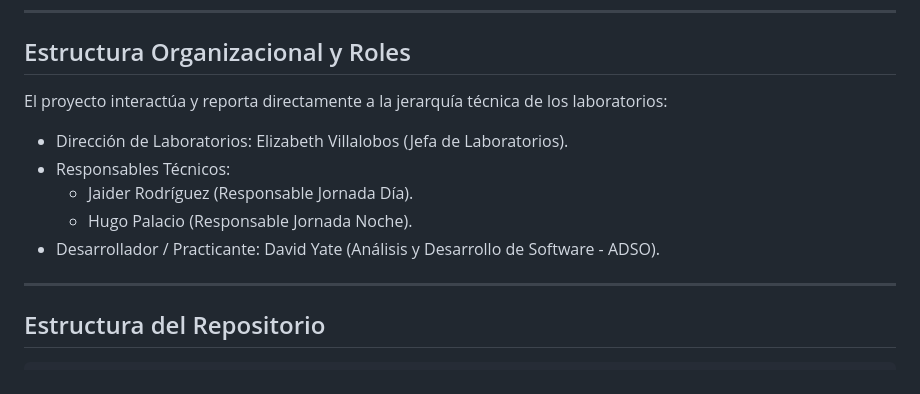
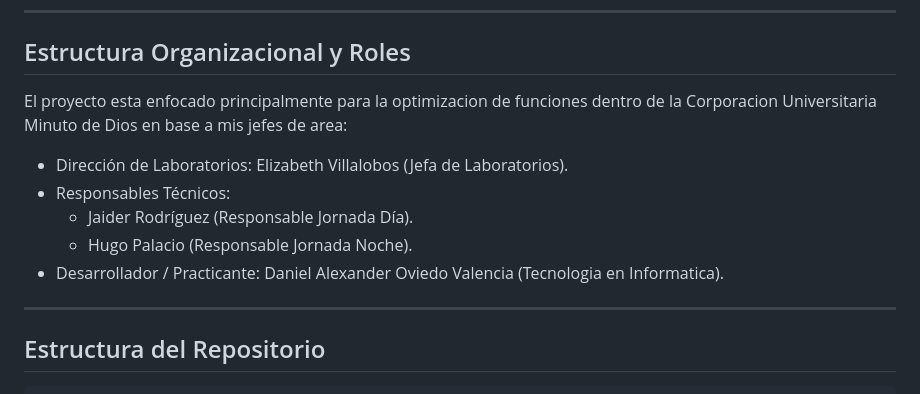
Before and after one commit to DanIIelOvII12/Proyecto_Practica_Universidad_Uniminuto, a Markdown page: README.md, the part around one of its changes. Rendered like a GitHub page.

```diff
--- a/README.md
+++ b/README.md
@@ -47,12 +47,12 @@ La plataforma está construida bajo un enfoque ágil, priorizando el rendimiento
 ---
 
 ## Estructura Organizacional y Roles
-El proyecto interactúa y reporta directamente a la jerarquía técnica de los laboratorios:
+El proyecto esta enfocado principalmente para la optimizacion de funciones dentro de la Corporacion Universitaria Minuto de Dios en base a mis jefes de area:
 * Dirección de Laboratorios: Elizabeth Villalobos (Jefa de Laboratorios).
 * Responsables Técnicos:
   * Jaider Rodríguez (Responsable Jornada Día).
   * Hugo Palacio (Responsable Jornada Noche).
-* Desarrollador / Practicante: David Yate (Análisis y Desarrollo de Software - ADSO).
+* Desarrollador / Practicante: Daniel Alexander Oviedo Valencia (Tecnologia en Informatica).
 
 ---
 
```
Also changed, not shown: other parts of README.md (+1 -1 lines).
